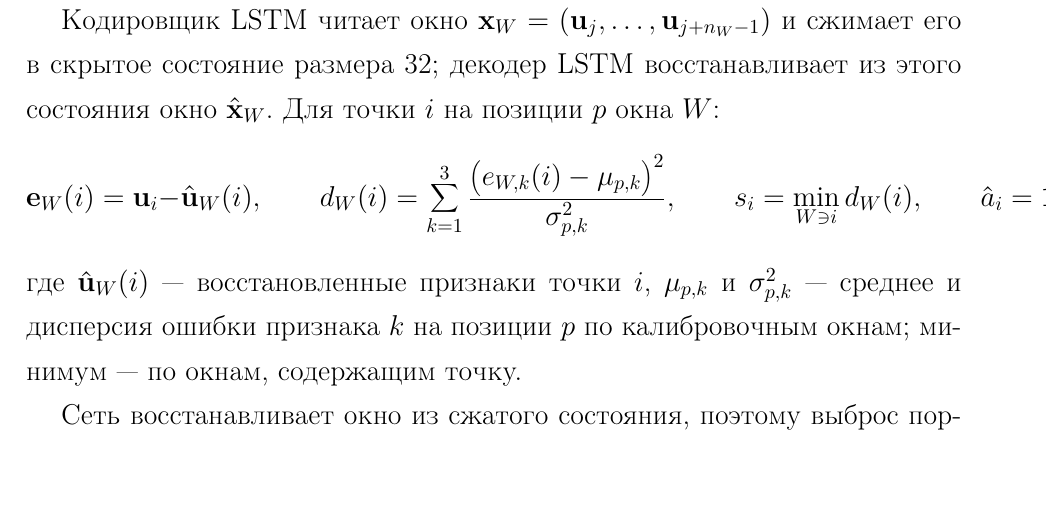
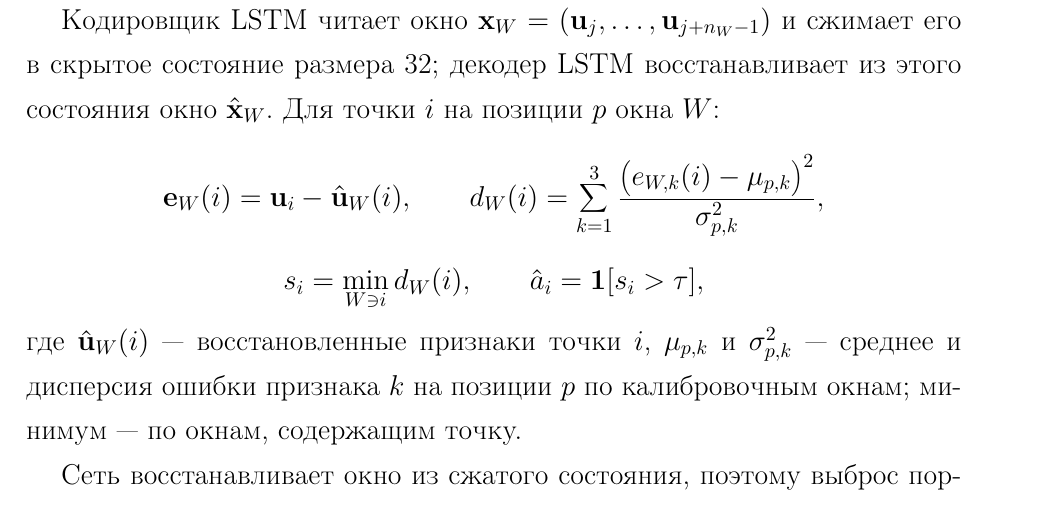
Before and after one commit to Nemo121007/masters-work, a LaTeX document (report/Отчёт.tex): part of page 33 of 38, cut so that both start at the same text. Compiled offline with pdfLaTeX.

Commit message:
report/Отчёт.tex, notebooks/example_model.ipynb: LSTM — формула оценки аномальности в две строки
Правка автора в отчёте: ошибка восстановления и d_W(i) — в первой выключной строке, s_i и решающее правило — во второй. Перенесено в markdown LSTM блокнота. Концы строк отчёта — LF.

Co-Authored-By: Claude Opus 5.5 <noreply@anthropic.com>

```diff
--- a/report/Отчёт.tex
+++ b/report/Отчёт.tex
@@ -754,7 +754,10 @@
 
 	Кодировщик LSTM читает окно $\mathbf x_W=(\mathbf u_j,\ldots,\mathbf u_{j+n_W-1})$ и сжимает его в скрытое состояние размера 32; декодер LSTM восстанавливает из этого состояния окно $\hat{\mathbf x}_W$. Для точки $i$ на позиции $p$ окна $W$:
 	\[
-	\mathbf e_W(i)=\mathbf u_i-\hat{\mathbf u}_W(i),\qquad d_W(i)=\sum_{k=1}^{3}\frac{\bigl(e_{W,k}(i)-\mu_{p,k}\bigr)^2}{\sigma_{p,k}^2},\qquad s_i=\min_{W\ni i}d_W(i),\qquad \hat a_i=\mathbf{1}[s_i>\tau],
+	\mathbf e_W(i)=\mathbf u_i-\hat{\mathbf u}_W(i),\qquad d_W(i)=\sum_{k=1}^{3}\frac{\bigl(e_{W,k}(i)-\mu_{p,k}\bigr)^2}{\sigma_{p,k}^2},
+	\]
+	\[
+	 s_i=\min_{W\ni i}d_W(i),\qquad \hat a_i=\mathbf{1}[s_i>\tau],
 	\]
 	где $\hat{\mathbf u}_W(i)$ --- восстановленные признаки точки $i$, $\mu_{p,k}$ и $\sigma_{p,k}^2$ --- среднее и дисперсия ошибки признака $k$ на позиции $p$ по калибровочным окнам; минимум --- по окнам, содержащим точку.
 
```
Also changed, not shown: 2 other files.
